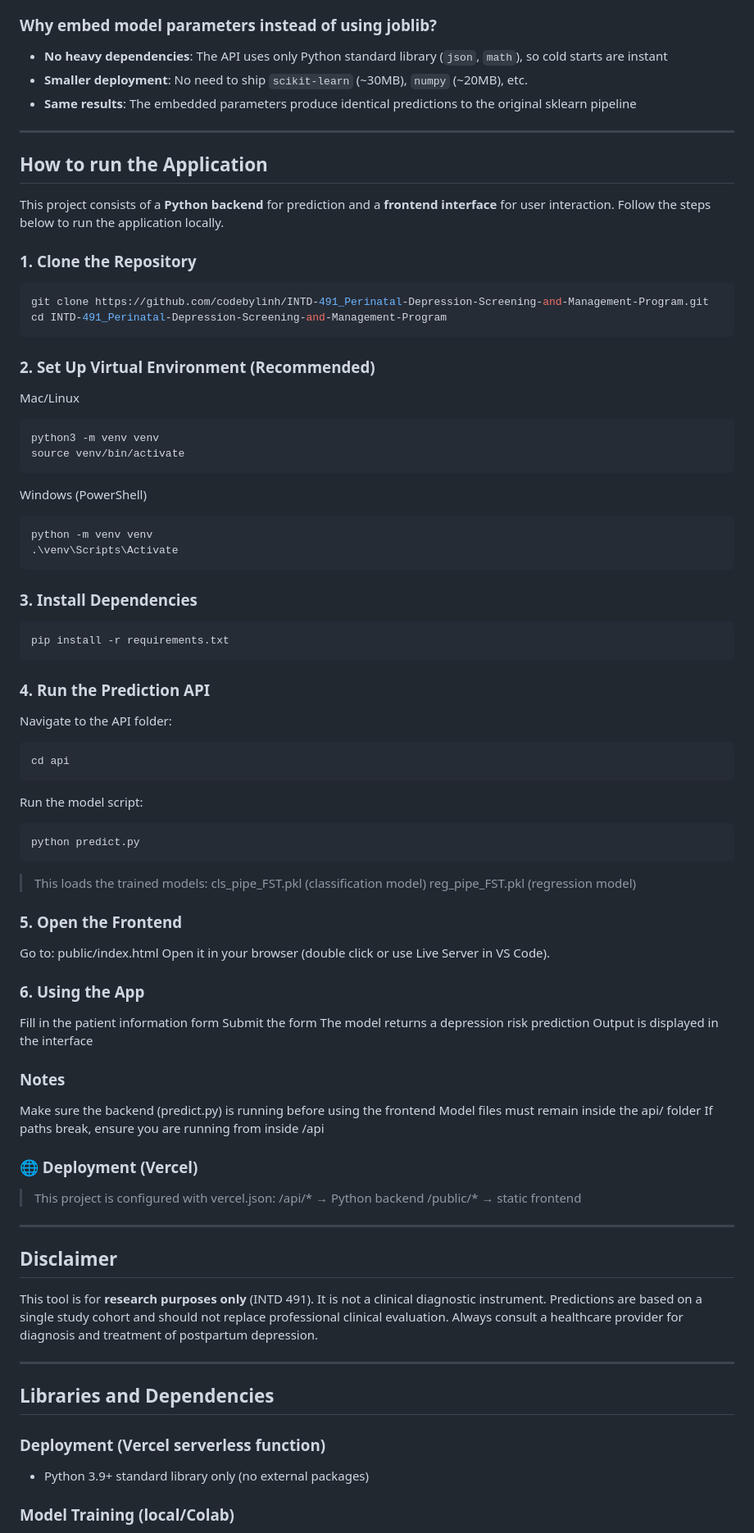
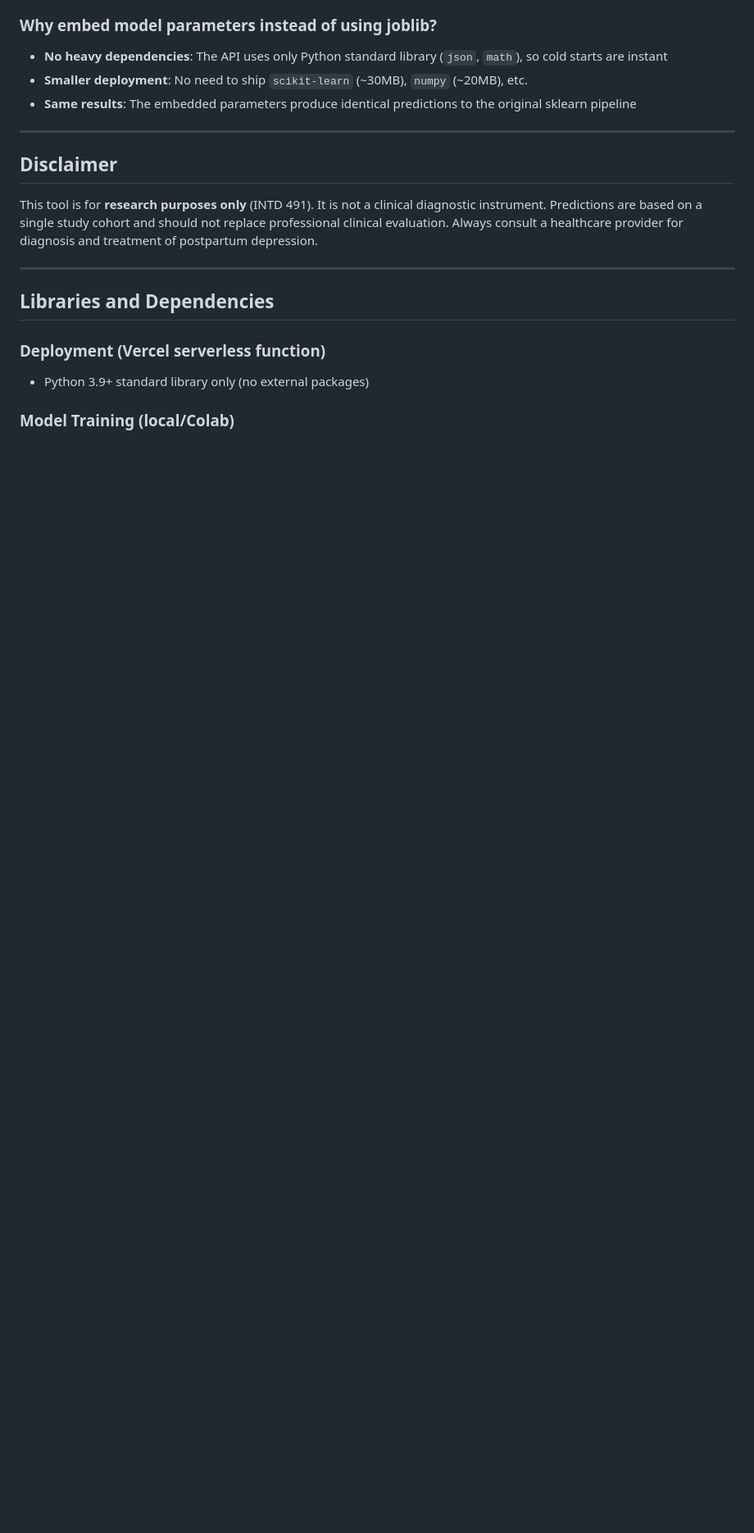
Before and after one commit to codebylinh/INTD-491_Perinatal-Depression-Screening-and-Management-Program, a Markdown page: README.md, the part around the change. Shown at 82% size. Rendered like a GitHub page; blank space fills up the shorter version.

Commit message:
Remove local run instructions from README
Removed instructions on how to run the application locally from the README.

````diff
--- a/README.md
+++ b/README.md
@@ -195,66 +195,6 @@ Any future `git push` to the `main` branch will automatically redeploy.
 - **Same results**: The embedded parameters produce identical predictions to the original sklearn pipeline
 
 ---
-## How to run the Application
-
-This project consists of a **Python backend** for prediction and a **frontend interface** for user interaction. Follow the steps below to run the application locally.
-### 1. Clone the Repository
-```bash
-git clone https://github.com/codebylinh/INTD-491_Perinatal-Depression-Screening-and-Management-Program.git
-cd INTD-491_Perinatal-Depression-Screening-and-Management-Program
-```
-
-### 2. Set Up Virtual Environment (Recommended)
-Mac/Linux
-```bash
-python3 -m venv venv
-source venv/bin/activate
-```
-Windows (PowerShell)
-```bash
-python -m venv venv
-.\venv\Scripts\Activate
-```
-
-### 3. Install Dependencies
-```bash
-pip install -r requirements.txt
-```
-
-### 4. Run the Prediction API
-Navigate to the API folder:
-```bash
-cd api
-```
-Run the model script:
-```bash
-python predict.py
-```
-> This loads the trained models:
-cls_pipe_FST.pkl (classification model)
-reg_pipe_FST.pkl (regression model)
-
-### 5. Open the Frontend
-Go to:
-public/index.html
-Open it in your browser (double click or use Live Server in VS Code).
-
-### 6. Using the App
-Fill in the patient information form
-Submit the form
-The model returns a depression risk prediction
-Output is displayed in the interface
-
-### Notes
-Make sure the backend (predict.py) is running before using the frontend
-Model files must remain inside the api/ folder
-If paths break, ensure you are running from inside /api
-
-### 🌐 Deployment (Vercel)
-> This project is configured with vercel.json:
-/api/* → Python backend
-/public/* → static frontend
----
 
 ## Disclaimer
 
````
